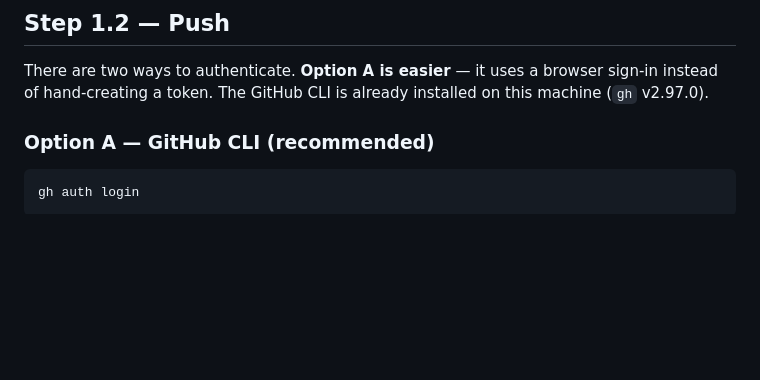
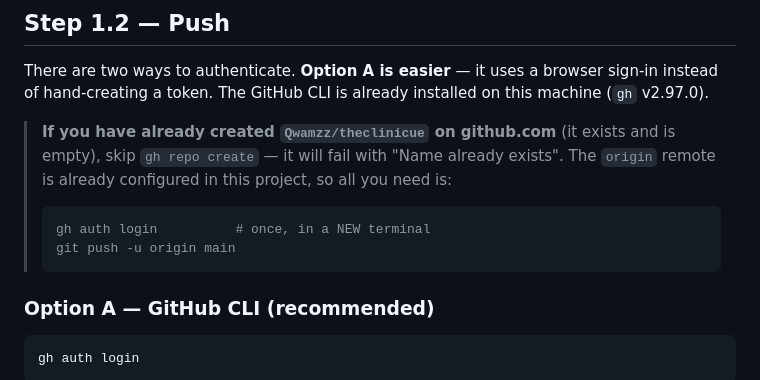
Before and after one commit to Qwamzz/theclinicue, a Markdown page: DEPLOY.md, the part around the change. Drawn GitHub-style; blank space fills up the shorter version.

Commit message:
Note the already-created-repo case in the deploy guide
Qwamzz/theclinicue now exists and is empty, so 'gh repo create' would fail with
'Name already exists'. Added the two-command path and configured the origin
remote in the working tree.

````diff
--- a/DEPLOY.md
+++ b/DEPLOY.md
@@ -45,6 +45,15 @@ GitHub shows a "quick setup" page. Leave it open — you need the URL.
 There are two ways to authenticate. **Option A is easier** — it uses a browser
 sign-in instead of hand-creating a token. The GitHub CLI is already installed
 on this machine (`gh` v2.97.0).
+
+> **If you have already created `Qwamzz/theclinicue` on github.com** (it exists
+> and is empty), skip `gh repo create` — it will fail with "Name already exists".
+> The `origin` remote is already configured in this project, so all you need is:
+>
+> ```bash
+> gh auth login          # once, in a NEW terminal
+> git push -u origin main
+> ```
 
 ### Option A — GitHub CLI (recommended)
 
````
